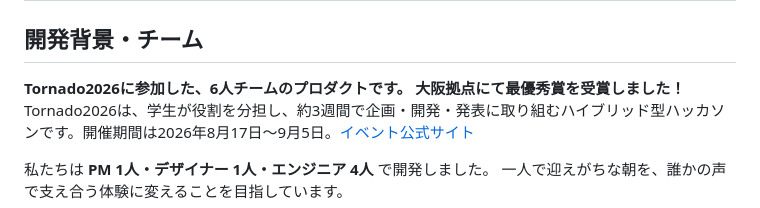
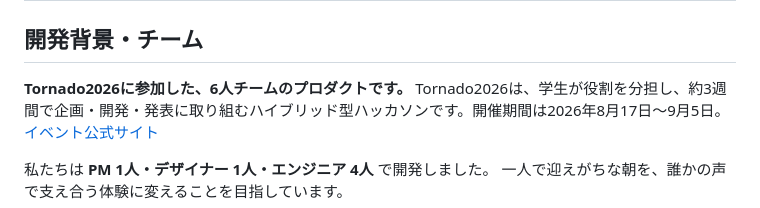
Before and after one commit to takefussa/wake-hack, a Markdown page: README.md, the part around the change. GitHub-like rendering.

Commit message:
Update team background in README

```diff
--- a/README.md
+++ b/README.md
@@ -95,7 +95,6 @@ Personal Voiceが準備できていない場合はCommunity Voiceを使い、音
 ## 開発背景・チーム
 
 **Tornado2026に参加した、6人チームのプロダクトです。**
-**大阪拠点にて最優秀賞を受賞しました！**
 Tornado2026は、学生が役割を分担し、約3週間で企画・開発・発表に取り組むハイブリッド型ハッカソンです。開催期間は2026年8月17日〜9月5日。[イベント公式サイト](https://2026.tornado-official.jp/)
 
 私たちは **PM 1人・デザイナー 1人・エンジニア 4人** で開発しました。
```
